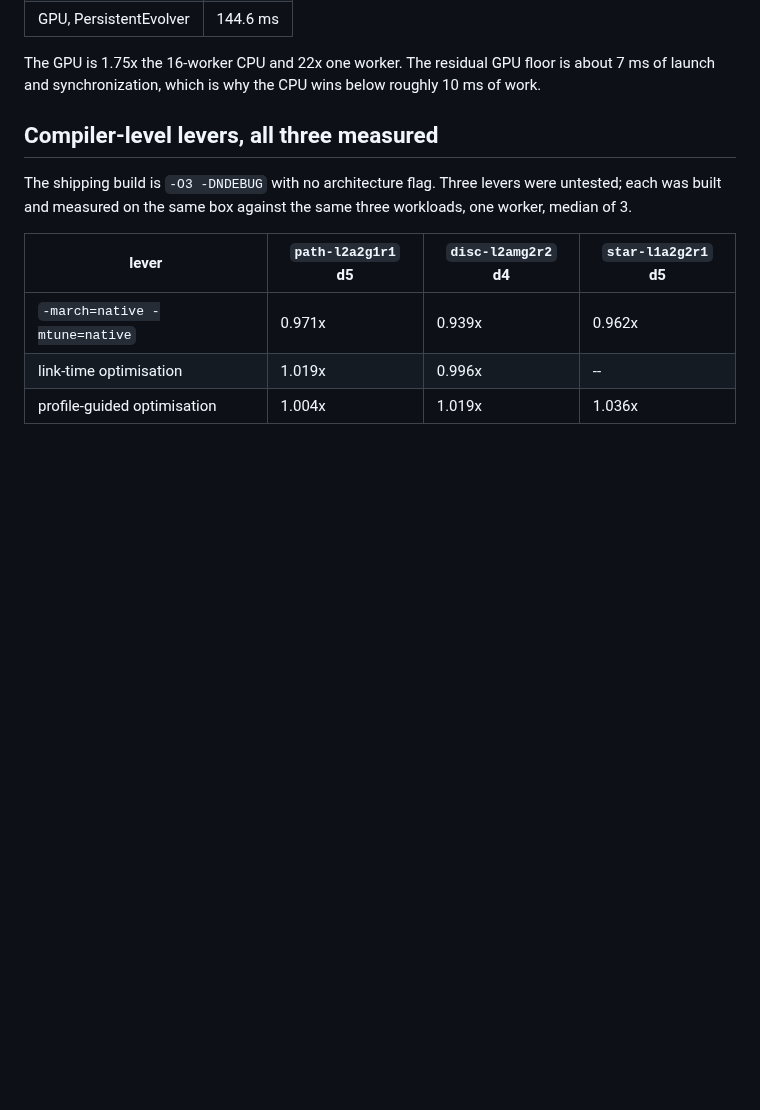
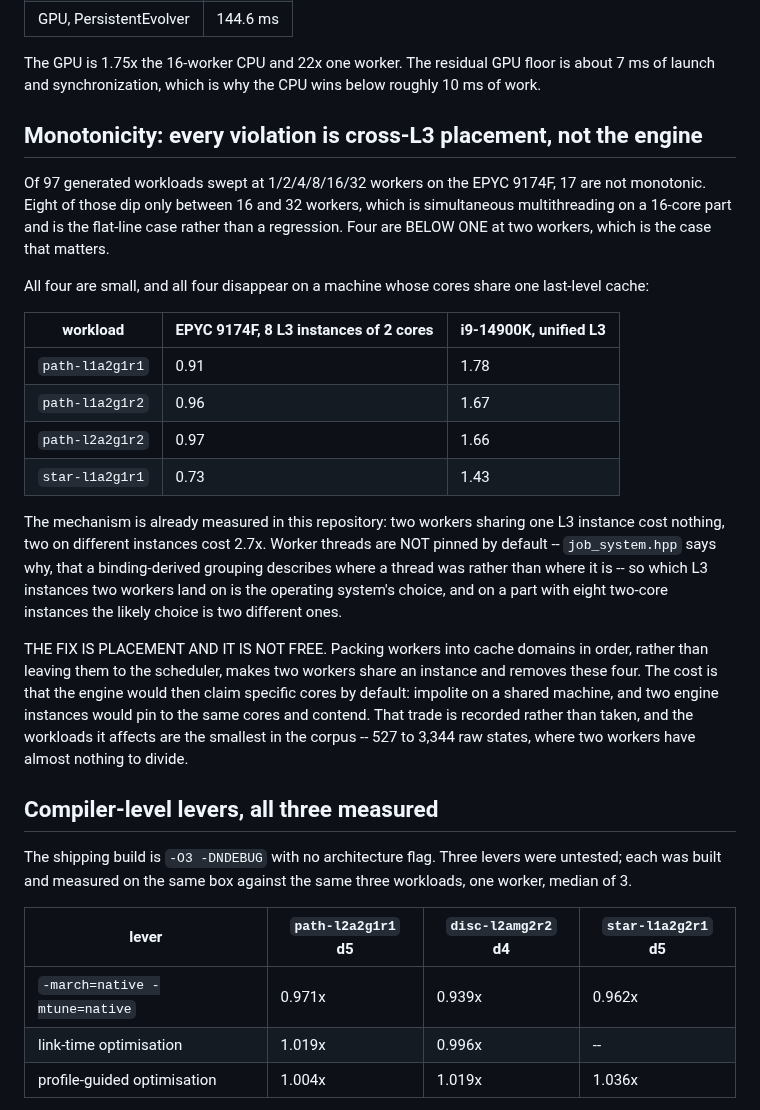
Before and after one commit to WolframInstitute/HypergraphRewritingEngine, a Markdown page: docs/OPTIMISATION_DISPOSITIONS.md, the part around the change. Rendered like a GitHub page; blank space fills up the shorter version.

Commit message:
docs: every monotonicity violation is cross-L3 placement, shown on two machines
97 generated workloads swept at 1/2/4/8/16/32 workers on the EPYC 9174F give 17
non-monotonic rows. Eight dip only between 16 and 32 workers, which is SMT on a
16-core part. Four are below one at TWO workers, and those are the ones that
matter.

All four disappear on a machine whose cores share one last-level cache:
path-l1a2g1r1 0.91 -> 1.78, path-l1a2g1r2 0.96 -> 1.67, path-l2a2g1r2 0.97 ->
1.66, star-l1a2g1r1 0.73 -> 1.43, EPYC against i9-14900K. The mechanism is
already measured here: two workers sharing one L3 cost nothing, two on different
instances cost 2.7x, and workers are not pinned by default, so which instances
they land on is the scheduler's choice.

The fix is packing workers into cache domains, and its cost is that the engine
would claim specific cores by default -- impolite on a shared machine, and two
instances would pin to the same cores. Recorded as a trade rather than taken.

```diff
--- a/docs/OPTIMISATION_DISPOSITIONS.md
+++ b/docs/OPTIMISATION_DISPOSITIONS.md
@@ -86,6 +86,35 @@ Measured on the same six: 6.9 / 9.5 / 12.3 / 15.2 / 36.2 ms against 69-101 ms. C
 
 The GPU is 1.75x the 16-worker CPU and 22x one worker. The residual GPU floor is about 7 ms of
 launch and synchronization, which is why the CPU wins below roughly 10 ms of work.
+
+## Monotonicity: every violation is cross-L3 placement, not the engine
+
+Of 97 generated workloads swept at 1/2/4/8/16/32 workers on the EPYC 9174F, 17 are not monotonic.
+Eight of those dip only between 16 and 32 workers, which is simultaneous multithreading on a
+16-core part and is the flat-line case rather than a regression. Four are BELOW ONE at two
+workers, which is the case that matters.
+
+All four are small, and all four disappear on a machine whose cores share one last-level cache:
+
+| workload | EPYC 9174F, 8 L3 instances of 2 cores | i9-14900K, unified L3 |
+|---|---|---|
+| `path-l1a2g1r1` | 0.91 | 1.78 |
+| `path-l1a2g1r2` | 0.96 | 1.67 |
+| `path-l2a2g1r2` | 0.97 | 1.66 |
+| `star-l1a2g1r1` | 0.73 | 1.43 |
+
+The mechanism is already measured in this repository: two workers sharing one L3 instance cost
+nothing, two on different instances cost 2.7x. Worker threads are NOT pinned by default --
+`job_system.hpp` says why, that a binding-derived grouping describes where a thread was rather
+than where it is -- so which L3 instances two workers land on is the operating system's choice,
+and on a part with eight two-core instances the likely choice is two different ones.
+
+THE FIX IS PLACEMENT AND IT IS NOT FREE. Packing workers into cache domains in order, rather than
+leaving them to the scheduler, makes two workers share an instance and removes these four. The
+cost is that the engine would then claim specific cores by default: impolite on a shared machine,
+and two engine instances would pin to the same cores and contend. That trade is recorded rather
+than taken, and the workloads it affects are the smallest in the corpus -- 527 to 3,344 raw
+states, where two workers have almost nothing to divide.
 
 ## Compiler-level levers, all three measured
 
```
